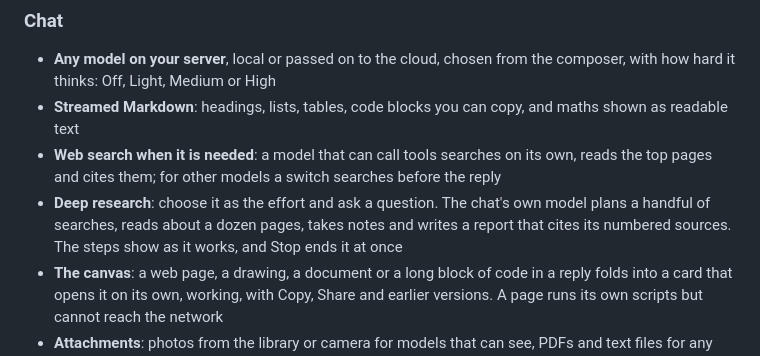
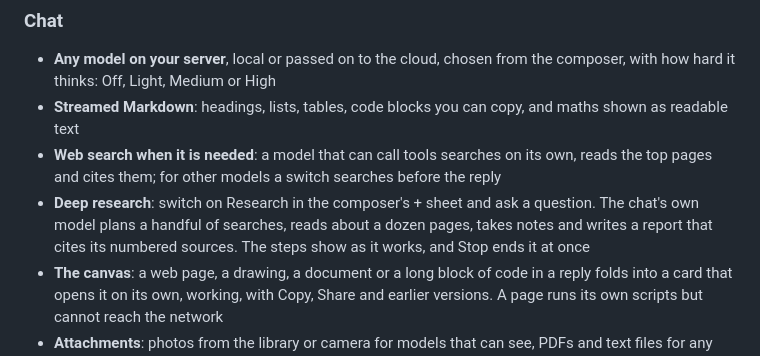
Before and after one commit to cliftonia/HearthAndroid, a Markdown page: README.md, the part around one of its changes. Rendered like a GitHub page.

```diff
--- a/README.md
+++ b/README.md
@@ -29,9 +29,9 @@ a design and a feature list, not code.
 - **Streamed Markdown**: headings, lists, tables, code blocks you can copy, and maths shown as readable text
 - **Web search when it is needed**: a model that can call tools searches on its own, reads the top pages and
   cites them; for other models a switch searches before the reply
-- **Deep research**: choose it as the effort and ask a question. The chat's own model plans a handful of searches,
-  reads about a dozen pages, takes notes and writes a report that cites its numbered sources. The steps show as it
-  works, and Stop ends it at once
+- **Deep research**: switch on Research in the composer's + sheet and ask a question. The chat's own model plans a
+  handful of searches, reads about a dozen pages, takes notes and writes a report that cites its numbered sources.
+  The steps show as it works, and Stop ends it at once
 - **The canvas**: a web page, a drawing, a document or a long block of code in a reply folds into a card that opens
   it on its own, working, with Copy, Share and earlier versions. A page runs its own scripts but cannot reach the
   network
```
Also changed, not shown: other parts of README.md (+1 -1 lines), docs/ARCHITECTURE.md (+17 -14 lines), docs/DESIGN_SYSTEM.md (+5 -6 lines), docs/screenshots/plus-menu.png, 12 other files.
